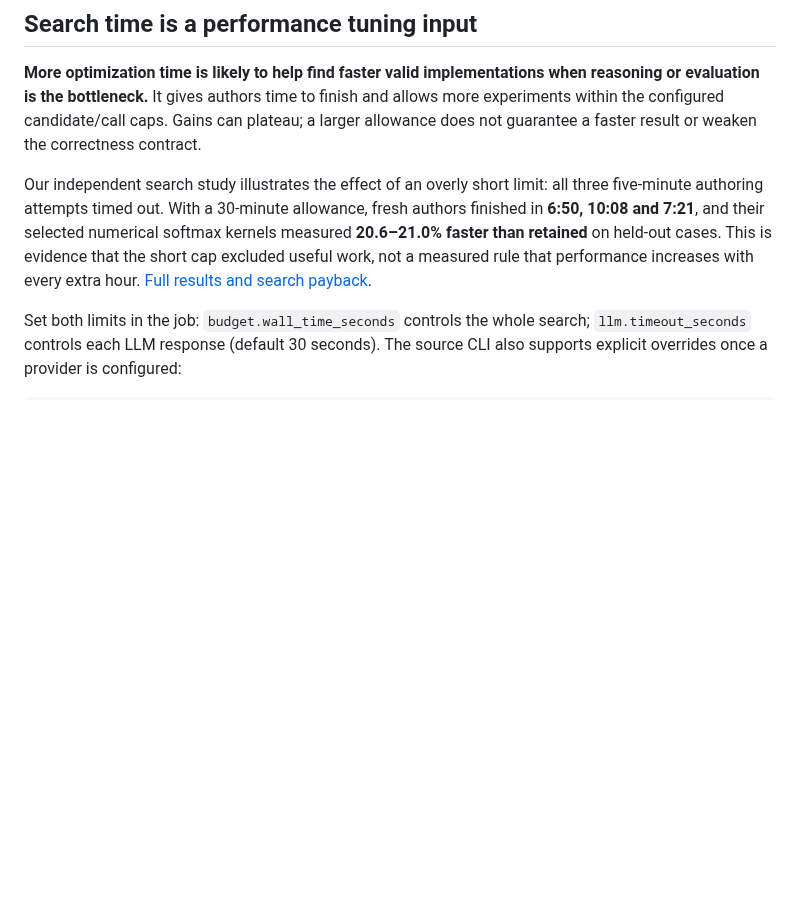
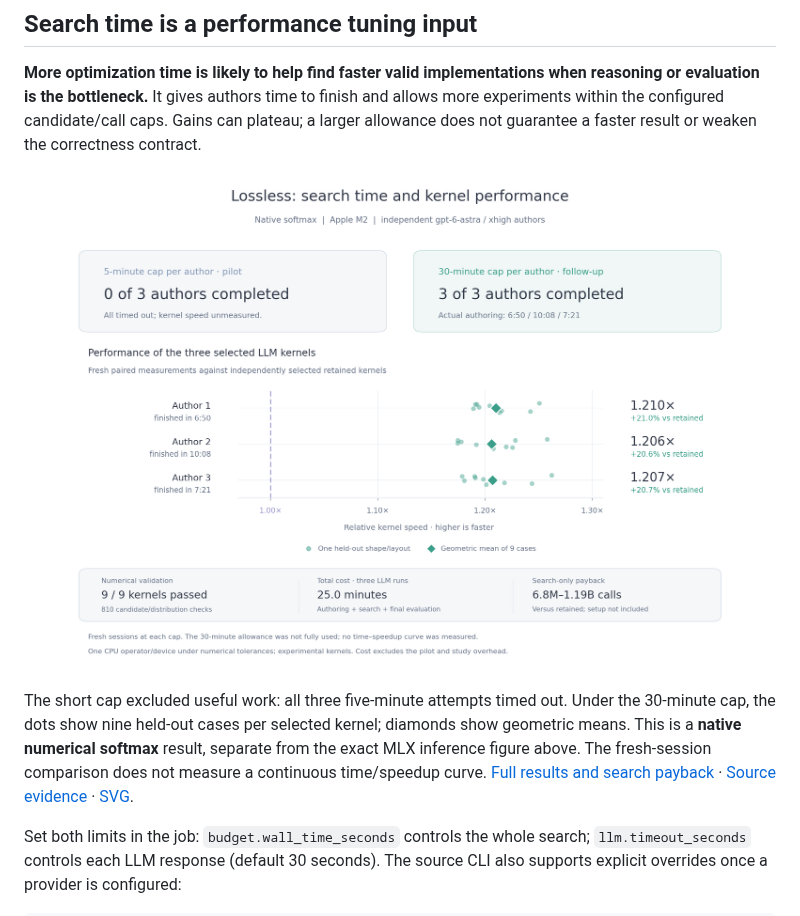
Before and after one commit to aarnav9/lossless-opt, a Markdown page: README.md, the part around the change. Rendered like a GitHub page; pictures changed too: lossless-product/docs/assets/search-time-043.png (added); blank space fills up the shorter version.

```diff
--- a/README.md
+++ b/README.md
@@ -46,7 +46,9 @@ Unreleased source adds frozen [MLX deployment limits](lossless-product/docs/alph
 
 **More optimization time is likely to help find faster valid implementations when reasoning or evaluation is the bottleneck.** It gives authors time to finish and allows more experiments within the configured candidate/call caps. Gains can plateau; a larger allowance does not guarantee a faster result or weaken the correctness contract.
 
-Our independent search study illustrates the effect of an overly short limit: all three five-minute authoring attempts timed out. With a 30-minute allowance, fresh authors finished in **6:50, 10:08 and 7:21**, and their selected numerical softmax kernels measured **20.6–21.0% faster than retained** on held-out cases. This is evidence that the short cap excluded useful work, not a measured rule that performance increases with every extra hour. [Full results and search payback](lossless-product/docs/qualification-041-043.md#043-independent-model-authoring).
+![Five-minute authoring cap: zero of three authors completed, with kernel speed unmeasured. Under a 30-minute cap, three fresh authors finished in 6:50, 10:08 and 7:21; selected numerical softmax kernels measured 20.6–21.0% faster than retained. Total search cost: 25.0 minutes; search-only payback: 6.8 million–1.19 billion calls.](lossless-product/docs/assets/search-time-043.png)
+
+The short cap excluded useful work: all three five-minute attempts timed out. Under the 30-minute cap, the dots show nine held-out cases per selected kernel; diamonds show geometric means. This is a **native numerical softmax** result, separate from the exact MLX inference figure above. The fresh-session comparison does not measure a continuous time/speedup curve. [Full results and search payback](lossless-product/docs/qualification-041-043.md#043-independent-model-authoring) · [Source evidence](lossless-product/docs/assets/search-043.json) · [SVG](lossless-product/docs/assets/search-time-043.svg).
 
 Set both limits in the job: `budget.wall_time_seconds` controls the whole search; `llm.timeout_seconds` controls each LLM response (default 30 seconds). The source CLI also supports explicit overrides once a provider is configured:
 
```
Also changed, not shown: lossless-product/README.md (+4 -0 lines), lossless-product/docs/qualification-041-043.md (+14 -0 lines), 2 other files.
